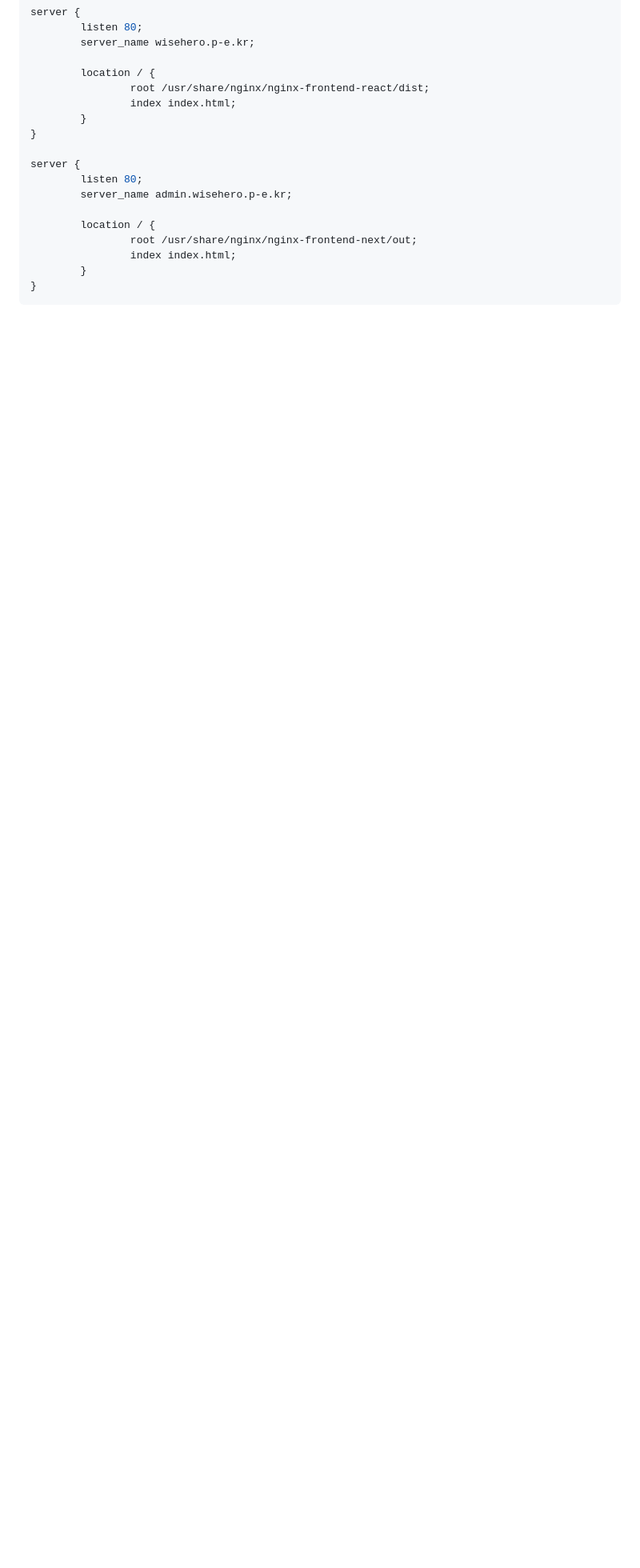
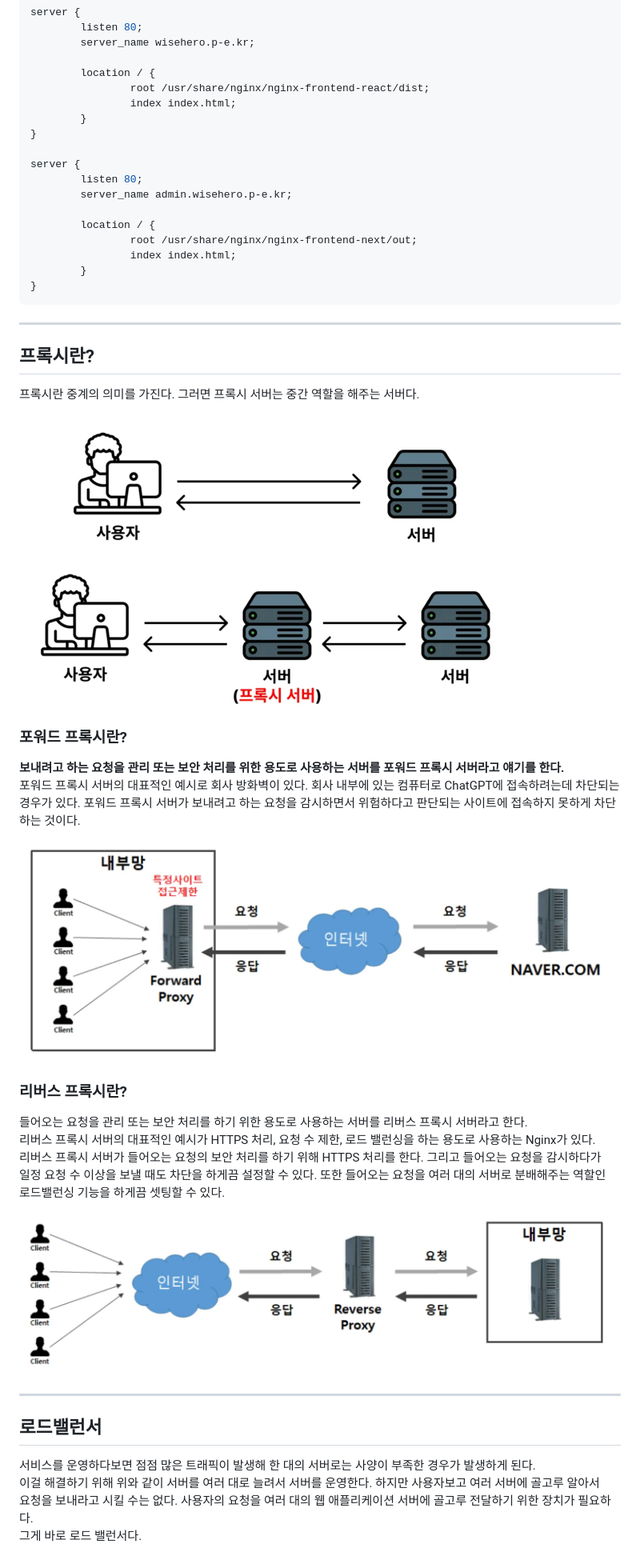
Before and after one commit to wisehero/studyRepo, a Markdown page: NGINX/readme.md, the part around the change printed below. Shown: that part at 80% size. Rendered like a GitHub page; pictures changed too: NGINX/images/forward-proxy.png (added), NGINX/images/proxy.png (added), NGINX/images/reverse-proxy.png (added); blank space fills up the shorter version.

````diff
--- a/NGINX/readme.md
+++ b/NGINX/readme.md
@@ -183,3 +192,38 @@ server {
         }
 }
 ```
+
+---
+
+## 프록시란?
+
+프록시란 중계의 의미를 가진다. 그러면 프록시 서버는 중간 역할을 해주는 서버다.
+
+![img.png](images/proxy.png)
+
+### 포워드 프록시란?
+
+**보내려고 하는 요청을 관리 또는 보안 처리를 위한 용도로 사용하는 서버를 포워드 프록시 서버라고 얘기를 한다.**
+포워드 프록시 서버의 대표적인 예시로 회사 방화벽이 있다. 회사 내부에 있는 컴퓨터로 ChatGPT에 접속하려는데 차단되는
+경우가 있다. 포워드 프록시 서버가 보내려고 하는 요청을 감시하면서 위험하다고 판단되는 사이트에 접속하지 못하게 차단하는 것이다.
+
+![forward-proxy.png](images/forward-proxy.png)
+
+### 리버스 프록시란?
+
+들어오는 요청을 관리 또는 보안 처리를 하기 위한 용도로 사용하는 서버를 리버스 프록시 서버라고 한다.
+리버스 프록시 서버의 대표적인 예시가 HTTPS 처리, 요청 수 제한, 로드 밸런싱을 하는 용도로 사용하는 Nginx가 있다.
+리버스 프록시 서버가 들어오는 요청의 보안 처리를 하기 위해 HTTPS 처리를 한다. 그리고 들어오는 요청을 감시하다가
+일정 요청 수 이상을 보낼 때도 차단을 하게끔 설정할 수 있다. 또한 들어오는 요청을 여러 대의 서버로 분배해주는 역할인
+로드밸런싱 기능을 하게끔 셋팅할 수 있다.
+
+![reverse-proxy.png](images/reverse-proxy.png)
+
+---
+
+## 로드밸런서
+
+서비스를 운영하다보면 점점 많은 트래픽이 발생해 한 대의 서버로는 사양이 부족한 경우가 발생하게 된다.
+이걸 해결하기 위해 위와 같이 서버를 여러 대로 늘려서 서버를 운영한다. 하지만 사용자보고 여러 서버에 골고루 알아서
+요청을 보내라고 시킬 수는 없다. 사용자의 요청을 여러 대의 웹 애플리케이션 서버에 골고루 전달하기 위한 장치가 필요하다.
+그게 바로 로드 밸런서다.
````
Also changed, not shown: other parts of NGINX/readme.md (+10 -1 lines).
